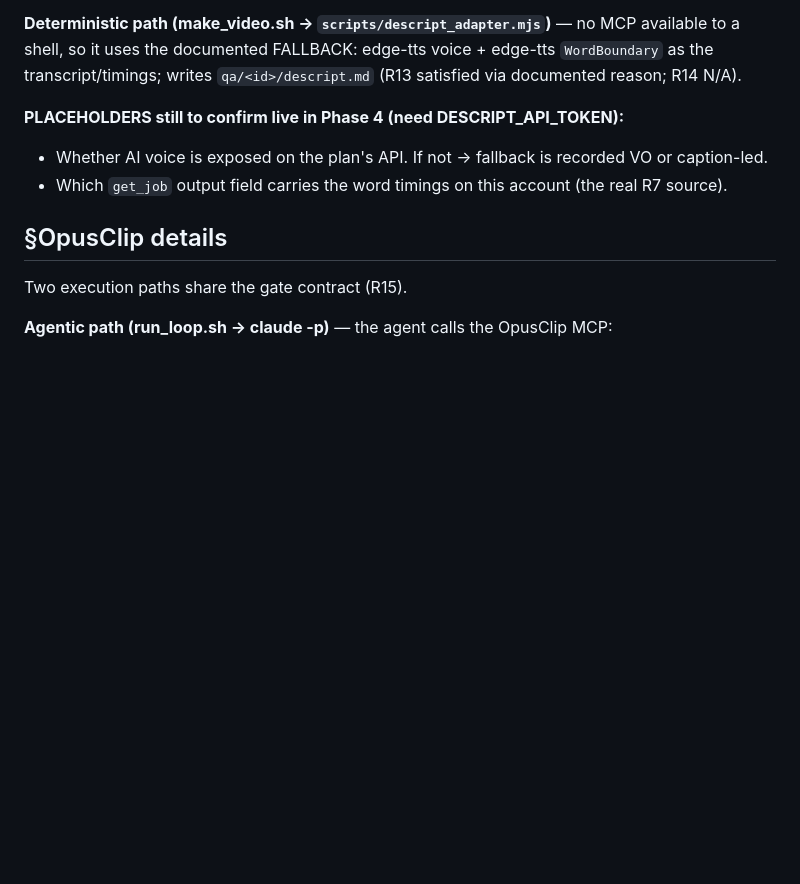
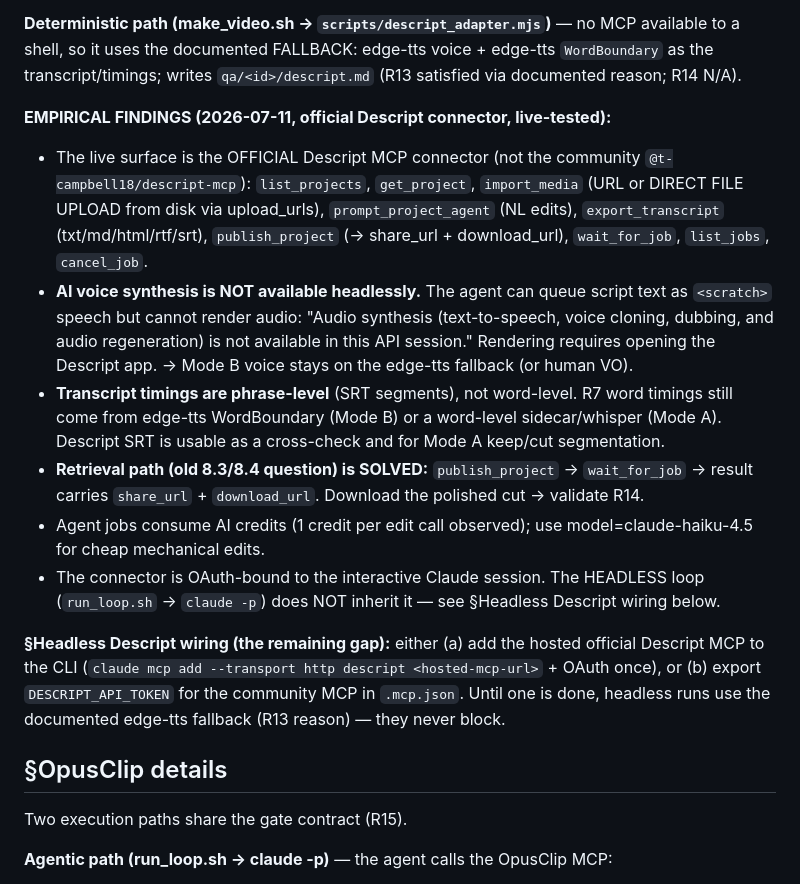
Before and after one commit to d31santos/video-factory, a Markdown page: WORKFLOW.md, the part around the change. Rendered like a GitHub page; blank space fills up the shorter version.

Commit message:
Descript live findings: official connector tested (no headless TTS, phrase-level SRT, publish->download_url retrieval path)

```diff
--- a/WORKFLOW.md
+++ b/WORKFLOW.md
@@ -68,9 +68,30 @@ Two execution paths share the caption contract (R7 = word timings from the trans
 shell, so it uses the documented FALLBACK: edge-tts voice + edge-tts `WordBoundary` as the
 transcript/timings; writes `qa/<id>/descript.md` (R13 satisfied via documented reason; R14 N/A).
 
-**PLACEHOLDERS still to confirm live in Phase 4 (need DESCRIPT_API_TOKEN):**
-- Whether AI voice is exposed on the plan's API. If not → fallback is recorded VO or caption-led.
-- Which `get_job` output field carries the word timings on this account (the real R7 source).
+**EMPIRICAL FINDINGS (2026-07-11, official Descript connector, live-tested):**
+- The live surface is the OFFICIAL Descript MCP connector (not the community
+  `@t-campbell18/descript-mcp`): `list_projects`, `get_project`, `import_media` (URL or
+  DIRECT FILE UPLOAD from disk via upload_urls), `prompt_project_agent` (NL edits),
+  `export_transcript` (txt/md/html/rtf/srt), `publish_project` (→ share_url + download_url),
+  `wait_for_job`, `list_jobs`, `cancel_job`.
+- **AI voice synthesis is NOT available headlessly.** The agent can queue script text as
+  `<scratch>` speech but cannot render audio: "Audio synthesis (text-to-speech, voice cloning,
+  dubbing, and audio regeneration) is not available in this API session." Rendering requires
+  opening the Descript app. → Mode B voice stays on the edge-tts fallback (or human VO).
+- **Transcript timings are phrase-level** (SRT segments), not word-level. R7 word timings
+  still come from edge-tts WordBoundary (Mode B) or a word-level sidecar/whisper (Mode A).
+  Descript SRT is usable as a cross-check and for Mode A keep/cut segmentation.
+- **Retrieval path (old 8.3/8.4 question) is SOLVED:** `publish_project` → `wait_for_job` →
+  result carries `share_url` + `download_url`. Download the polished cut → validate R14.
+- Agent jobs consume AI credits (1 credit per edit call observed); use model=claude-haiku-4.5
+  for cheap mechanical edits.
+- The connector is OAuth-bound to the interactive Claude session. The HEADLESS loop
+  (`run_loop.sh` → `claude -p`) does NOT inherit it — see §Headless Descript wiring below.
+
+**§Headless Descript wiring (the remaining gap):** either (a) add the hosted official
+Descript MCP to the CLI (`claude mcp add --transport http descript <hosted-mcp-url>` + OAuth
+once), or (b) export `DESCRIPT_API_TOKEN` for the community MCP in `.mcp.json`. Until one is
+done, headless runs use the documented edge-tts fallback (R13 reason) — they never block.
 
 ## §OpusClip details  <!-- Phase 5: adapter built; live MCP path is an integration checkpoint -->
 Two execution paths share the gate contract (R15).
```
